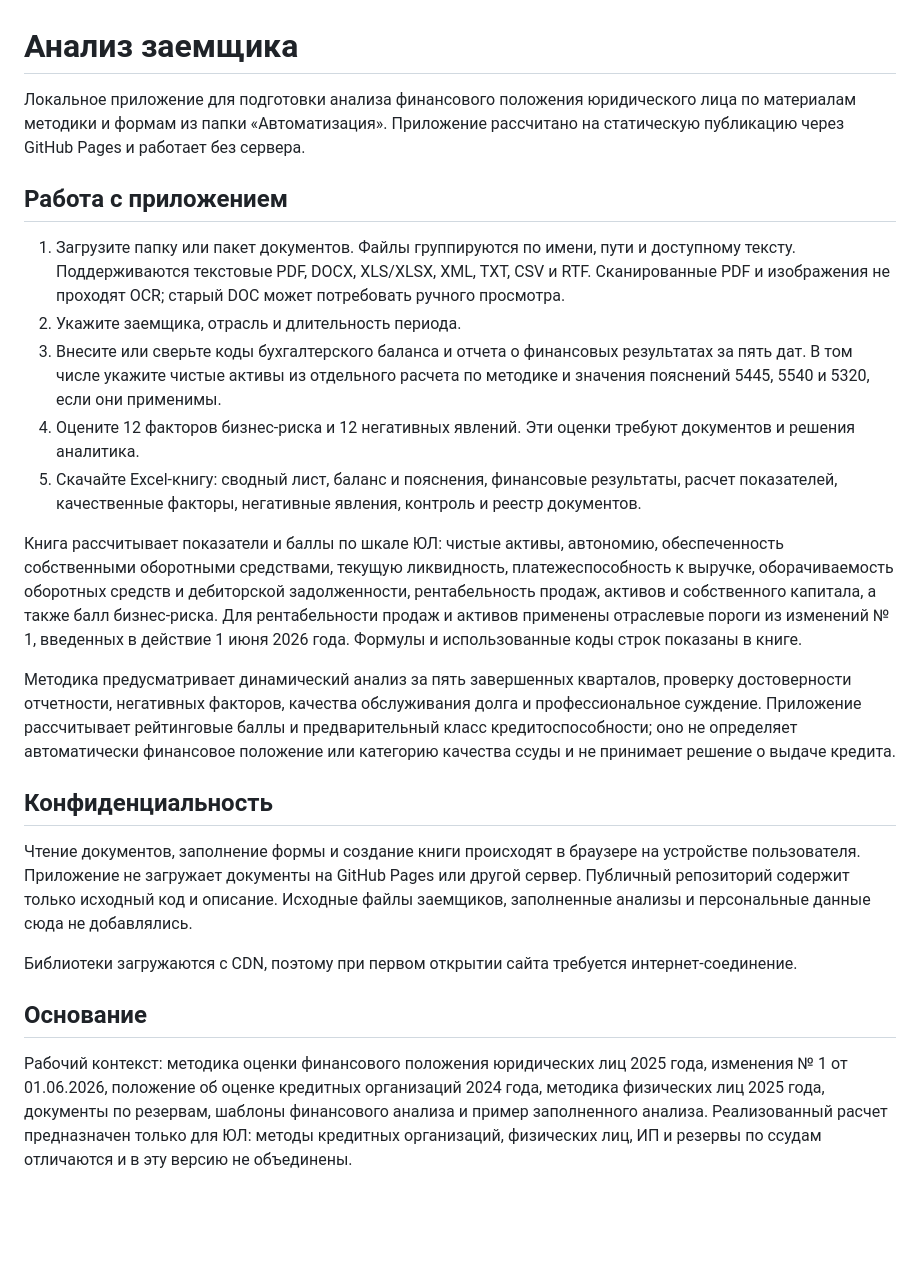
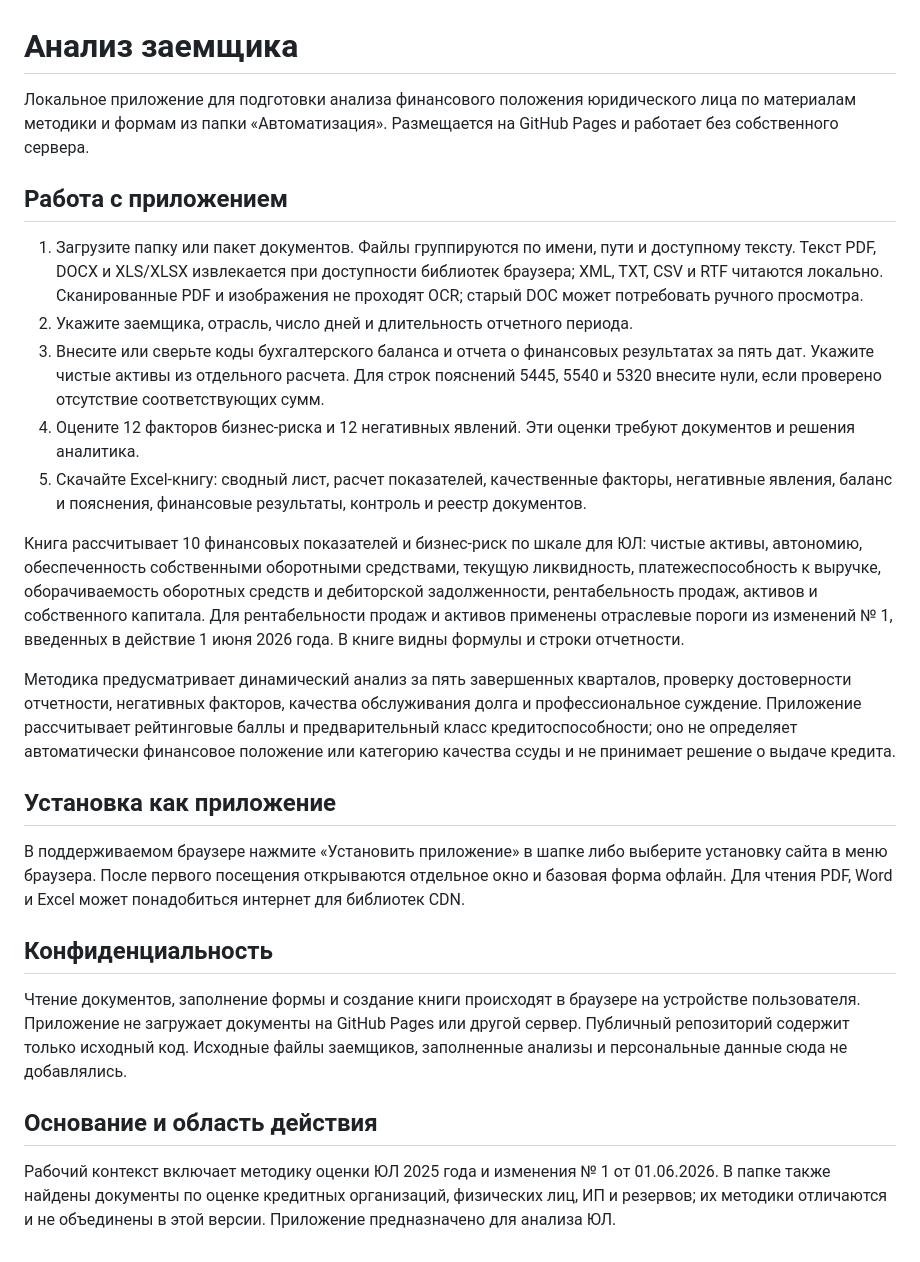
Before and after one commit to saneck201-cpu/borrower-document-review, a Markdown page: README.md, the part around the change. Drawn GitHub-style; blank space fills up the shorter version.

Commit message:
Document PWA installation and method scope

```diff
--- a/README.md
+++ b/README.md
@@ -1,25 +1,27 @@
 # Анализ заемщика
 
-Локальное приложение для подготовки анализа финансового положения юридического лица по материалам методики и формам из папки «Автоматизация». Приложение рассчитано на статическую публикацию через GitHub Pages и работает без сервера.
+Локальное приложение для подготовки анализа финансового положения юридического лица по материалам методики и формам из папки «Автоматизация». Размещается на GitHub Pages и работает без собственного сервера.
 
 ## Работа с приложением
 
-1. Загрузите папку или пакет документов. Файлы группируются по имени, пути и доступному тексту. Поддерживаются текстовые PDF, DOCX, XLS/XLSX, XML, TXT, CSV и RTF. Сканированные PDF и изображения не проходят OCR; старый DOC может потребовать ручного просмотра.
-2. Укажите заемщика, отрасль и длительность периода.
-3. Внесите или сверьте коды бухгалтерского баланса и отчета о финансовых результатах за пять дат. В том числе укажите чистые активы из отдельного расчета по методике и значения пояснений 5445, 5540 и 5320, если они применимы.
+1. Загрузите папку или пакет документов. Файлы группируются по имени, пути и доступному тексту. Текст PDF, DOCX и XLS/XLSX извлекается при доступности библиотек браузера; XML, TXT, CSV и RTF читаются локально. Сканированные PDF и изображения не проходят OCR; старый DOC может потребовать ручного просмотра.
+2. Укажите заемщика, отрасль, число дней и длительность отчетного периода.
+3. Внесите или сверьте коды бухгалтерского баланса и отчета о финансовых результатах за пять дат. Укажите чистые активы из отдельного расчета. Для строк пояснений 5445, 5540 и 5320 внесите нули, если проверено отсутствие соответствующих сумм.
 4. Оцените 12 факторов бизнес-риска и 12 негативных явлений. Эти оценки требуют документов и решения аналитика.
-5. Скачайте Excel-книгу: сводный лист, баланс и пояснения, финансовые результаты, расчет показателей, качественные факторы, негативные явления, контроль и реестр документов.
+5. Скачайте Excel-книгу: сводный лист, расчет показателей, качественные факторы, негативные явления, баланс и пояснения, финансовые результаты, контроль и реестр документов.
 
-Книга рассчитывает показатели и баллы по шкале ЮЛ: чистые активы, автономию, обеспеченность собственными оборотными средствами, текущую ликвидность, платежеспособность к выручке, оборачиваемость оборотных средств и дебиторской задолженности, рентабельность продаж, активов и собственного капитала, а также балл бизнес-риска. Для рентабельности продаж и активов применены отраслевые пороги из изменений № 1, введенных в действие 1 июня 2026 года. Формулы и использованные коды строк показаны в книге.
+Книга рассчитывает 10 финансовых показателей и бизнес-риск по шкале для ЮЛ: чистые активы, автономию, обеспеченность собственными оборотными средствами, текущую ликвидность, платежеспособность к выручке, оборачиваемость оборотных средств и дебиторской задолженности, рентабельность продаж, активов и собственного капитала. Для рентабельности продаж и активов применены отраслевые пороги из изменений № 1, введенных в действие 1 июня 2026 года. В книге видны формулы и строки отчетности.
 
 Методика предусматривает динамический анализ за пять завершенных кварталов, проверку достоверности отчетности, негативных факторов, качества обслуживания долга и профессиональное суждение. Приложение рассчитывает рейтинговые баллы и предварительный класс кредитоспособности; оно не определяет автоматически финансовое положение или категорию качества ссуды и не принимает решение о выдаче кредита.
 
+## Установка как приложение
+
+В поддерживаемом браузере нажмите «Установить приложение» в шапке либо выберите установку сайта в меню браузера. После первого посещения открываются отдельное окно и базовая форма офлайн. Для чтения PDF, Word и Excel может понадобиться интернет для библиотек CDN.
+
 ## Конфиденциальность
 
-Чтение документов, заполнение формы и создание книги происходят в браузере на устройстве пользователя. Приложение не загружает документы на GitHub Pages или другой сервер. Публичный репозиторий содержит только исходный код и описание. Исходные файлы заемщиков, заполненные анализы и персональные данные сюда не добавлялись.
+Чтение документов, заполнение формы и создание книги происходят в браузере на устройстве пользователя. Приложение не загружает документы на GitHub Pages или другой сервер. Публичный репозиторий содержит только исходный код. Исходные файлы заемщиков, заполненные анализы и персональные данные сюда не добавлялись.
 
-Библиотеки загружаются с CDN, поэтому при первом открытии сайта требуется интернет-соединение.
+## Основание и область действия
 
-## Основание
-
-Рабочий контекст: методика оценки финансового положения юридических лиц 2025 года, изменения № 1 от 01.06.2026, положение об оценке кредитных организаций 2024 года, методика физических лиц 2025 года, документы по резервам, шаблоны финансового анализа и пример заполненного анализа. Реализованный расчет предназначен только для ЮЛ: методы кредитных организаций, физических лиц, ИП и резервы по ссудам отличаются и в эту версию не объединены.
+Рабочий контекст включает методику оценки ЮЛ 2025 года и изменения № 1 от 01.06.2026. В папке также найдены документы по оценке кредитных организаций, физических лиц, ИП и резервов; их методики отличаются и не объединены в этой версии. Приложение предназначено для анализа ЮЛ.
```
